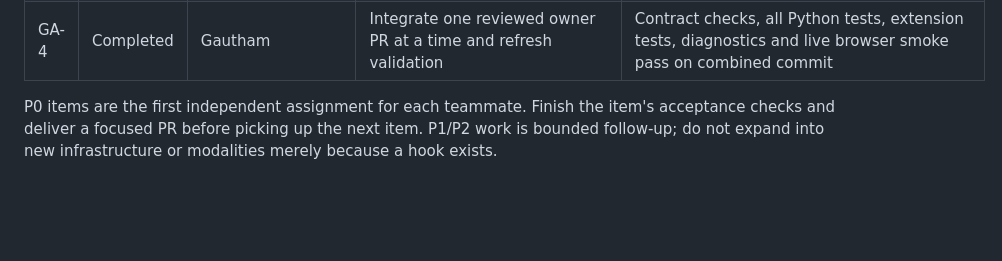
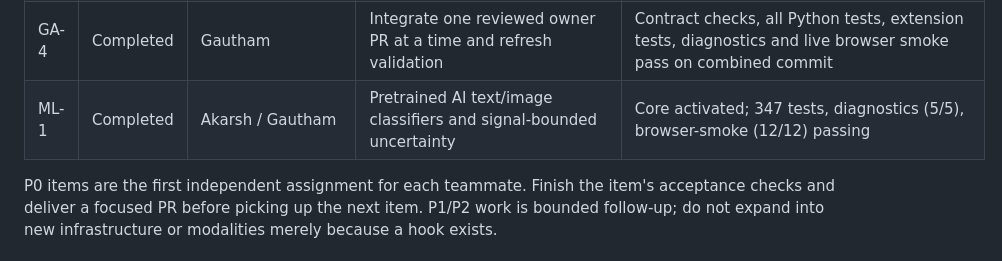
Before and after one commit to Gauthampro7/TrustGuard, a Markdown page: docs/team/TASKS.md, the part around the change. Drawn GitHub-style; blank space fills up the shorter version.

```diff
--- a/docs/team/TASKS.md
+++ b/docs/team/TASKS.md
@@ -19,6 +19,7 @@ This board assigns the next improvements. It does not ask four people to reimple
 | AR-3 | Completed | Aril | Error-state and JSON/clipboard/audit-link regressions | Offline/422/clipboard-denied/expired-link failures are honest; export is current verdict only |
 | AC-3 | Completed | Achumit | Popup/panel accessibility and incomplete-advisory tests | `tests/ui.test.cjs`: incomplete advisory withholding, untrusted text security, ARIA access |
 | GA-4 | Completed | Gautham | Integrate one reviewed owner PR at a time and refresh validation | Contract checks, all Python tests, extension tests, diagnostics and live browser smoke pass on combined commit |
+| ML-1 | Completed | Akarsh / Gautham | Pretrained AI text/image classifiers and signal-bounded uncertainty | Core activated; 347 tests, diagnostics (5/5), browser-smoke (12/12) passing |
 
 P0 items are the first independent assignment for each teammate. Finish the item's acceptance checks and deliver a focused PR before picking up the next item. P1/P2 work is bounded follow-up; do not expand into new infrastructure or modalities merely because a hook exists.
 
```
Also changed, not shown: docs/reports/IMPLEMENTATION_VALIDATION.md (+8 -0 lines), 1 other file.
